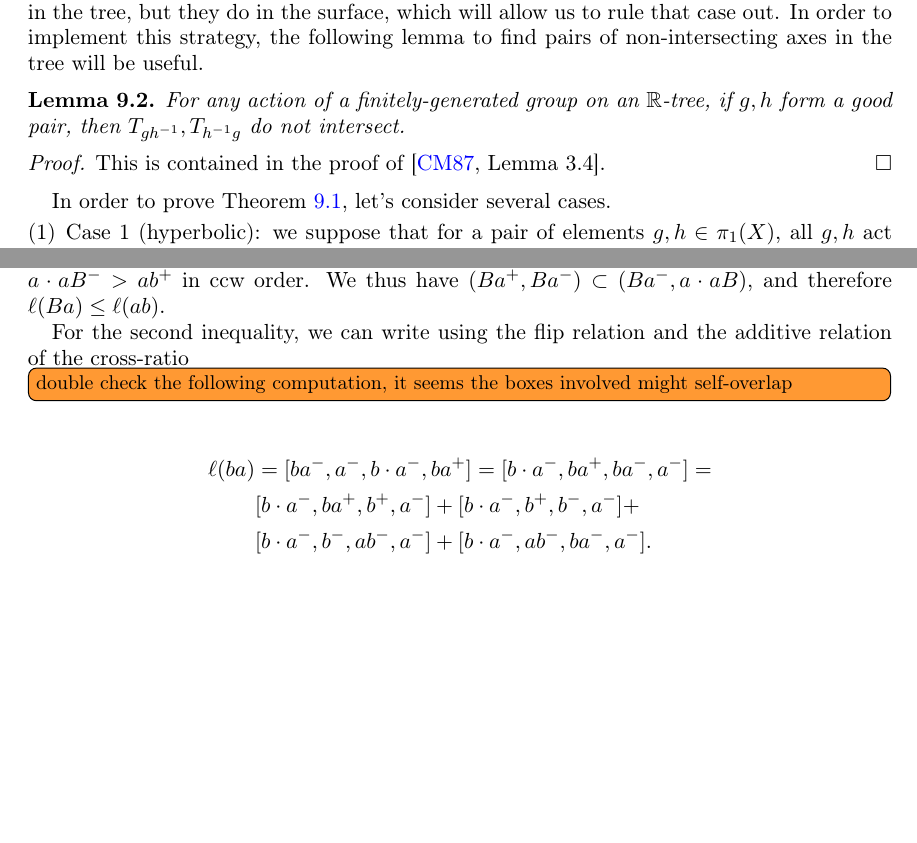
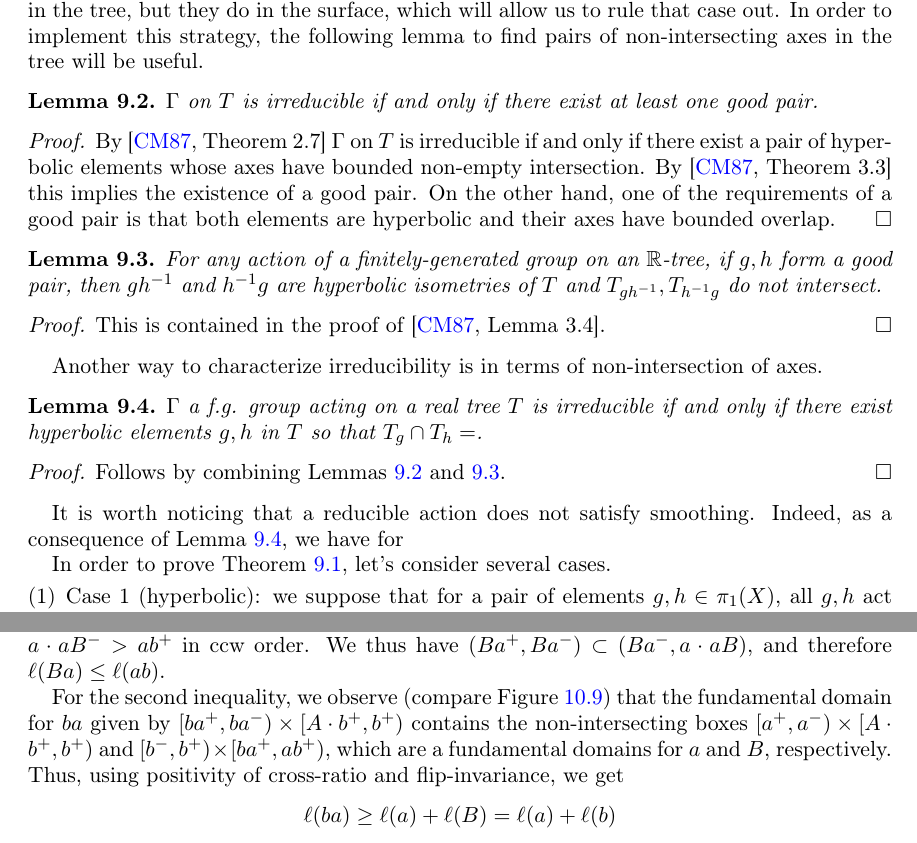
Before and after one commit to dpthurst/Currents-and-intersections, a LaTeX paper (Intersections.tex, which reads applications.tex, crossratios.tex): two parts of pages 60 and 70 of 76, joined at a grey line, cut so that both start at the same text, the shorter picture padded with empty space. Compiled offline with pdfLaTeX.

Commit message:
Update on Overleaf.

```diff
--- a/applications.tex
+++ b/applications.tex
@@ -390,14 +396,33 @@ In some of them, max-smoothing will be satisfied, but it will not in all of them
 In order to implement this strategy, the following lemma to find pairs of non-intersecting axes in the tree will be useful.
 
 \begin{lemma}
-  For any action of a finitely-generated group on an $\bbR$-tree,
-    if $g,h$ form a good pair, then $T_{gh^{-1}}, T_{h^{-1}g}$ do not intersect.
+$\Gamma$ on $T$ is irreducible if and only if there exist at least one good pair.
+\label{lem:char_irred_good}
+\end{lemma}
+\begin{proof}
+By~\cite[Theorem~2.7]{CM87:GroupActions} $\Gamma$ on $T$ is irreducible if and only if there exist a pair of hyperbolic elements whose axes have bounded non-empty intersection. By~\cite[Theorem~3.3]{CM87:GroupActions} this implies the existence of a good pair. On the other hand, one of the requirements of a good pair is that both elements are hyperbolic and their axes have bounded overlap.
+\end{proof}
+
+\begin{lemma}
+  For any action of a finitely-generated group on an $\bbR$-tree, if $g,h$ form a good pair, then $gh^{-1}$ and $h^{-1}g$ are hyperbolic isometries of $T$ and $T_{gh^{-1}}, T_{h^{-1}g}$ do not intersect.
     \label{lem:oppgoodpair}
 \end{lemma}
-
 \begin{proof}
    This is contained in the proof of~\cite[Lemma~3.4]{CM87:GroupActions}.
 \end{proof}
+
+
+Another way to characterize irreducibility is in terms of non-intersection of axes.
+\begin{lemma}
+$\Gamma$ a f.g. group acting on a real tree $T$ is irreducible if and only if there exist hyperbolic elements $g,h$ in $T$ so that $T_g \cap T_h = \empty$.
+\label{lem:char_irred_noninter}
+\end{lemma}
+\begin{proof}
+Follows by combining Lemmas~\ref{lem:char_irred_good} and \ref{lem:oppgoodpair}.
+\end{proof}
+
+It is worth noticing that a reducible action does not satisfy smoothing. Indeed, as a consequence of Lemma~\ref{lem:char_irred_noninter}, we have for
+
 
 In order to prove Theorem~\ref{prop:small}, let's consider several cases.
 
--- a/crossratios.tex
+++ b/crossratios.tex
@@ -264,23 +271,14 @@ Following that figure, note that $B \cdot a^- = BA \cdot a^-$, thus $(a^-, B \cd
     We thus have $(Ba^+, Ba^-) \subset (Ba^-, a \cdot aB)$, and therefore
     $\ell(Ba) \leq \ell(ab)$.
 
-For the second inequality, we can write using the flip relation and the additive relation of the cross-ratio \DMGtodo[inline]{double check the following computation, it seems the boxes involved might self-overlap}
-\begin{align*}
-\ell(ba)&=[ba^-, a^-, b \cdot a^-, ba^+] = [b \cdot a^-, ba^+,ba^-, a^-] =\\
-&[b \cdot a^-, ba^+,b^+, a^-] +  [b \cdot a^-, b^+,b^-, a^-] + \\
-&[b \cdot a^-, b^-,ab^-, a^-] + [b \cdot a^-, ab^-,ba^-, a^-].
-\end{align*}
-Therefore, by using the addivity property repeatedly, we get
-\begin{align*}
-\ell(ba) &\geq  [b \cdot a^-, b^+,b^-, a^-] + [b \cdot a^-, ab^-,ba^-, a^-] =\\
-&[b \cdot a^-, b^+,b^-, a^-] +[ba^-, a^-, b \cdot a^-, ab^-]\\
-&[b \cdot a^-, b^+,b^-, a^-] +[ba^-, a^-, a^+, ab^-] +  [ba^-, a^+, b \cdot a^-, ab^-] \geq \\
-& [b \cdot a^-, b^+,b^-, a^-] +[ba^-, a^-, a^+, ab^-] = \\
-& [b \cdot a^-, b^+,b^-, a^-] +[ba^-, A^+, A^-, ab^-] = \\
-& \ell(b) + \ell(A) = \ell(b) + \ell(a)
-\end{align*}
-where in the last equation we used the fact that $\ell(a)=\ell(A)$.
-Note this computation works for case 1 and case 3, since we have not used the position of the axes $aB$ and $Ba$.
+For the second inequality, we observe (compare Figure~\ref{fig:c5}) that the fundamental domain for $ba$ given by
+$[ba^+, ba^-) \times [A \cdot b^+, b^+)$
+contains the non-intersecting boxes $[a^+, a^-) \times [A \cdot b^+, b^+)$ and $[b^-, b^+) \times [ba^+, ab^+)$, which are a fundamental domains for $a$ and $B$, respectively. Thus,
+using positivity of cross-ratio and flip-invariance, we get
+\[
+\ell(ba) \geq \ell(a) + \ell(B) = \ell(a) + \ell(b)
+\]
+Note this computation works for both cases of connected smoothing, since we have not used the position of the axes $aB$ and $Ba$.
 \end{proof}
 
 \begin{theorem}
```
Also changed, not shown: applications.tex (12 more changed lines), crossratios.tex (41 more changed lines).
